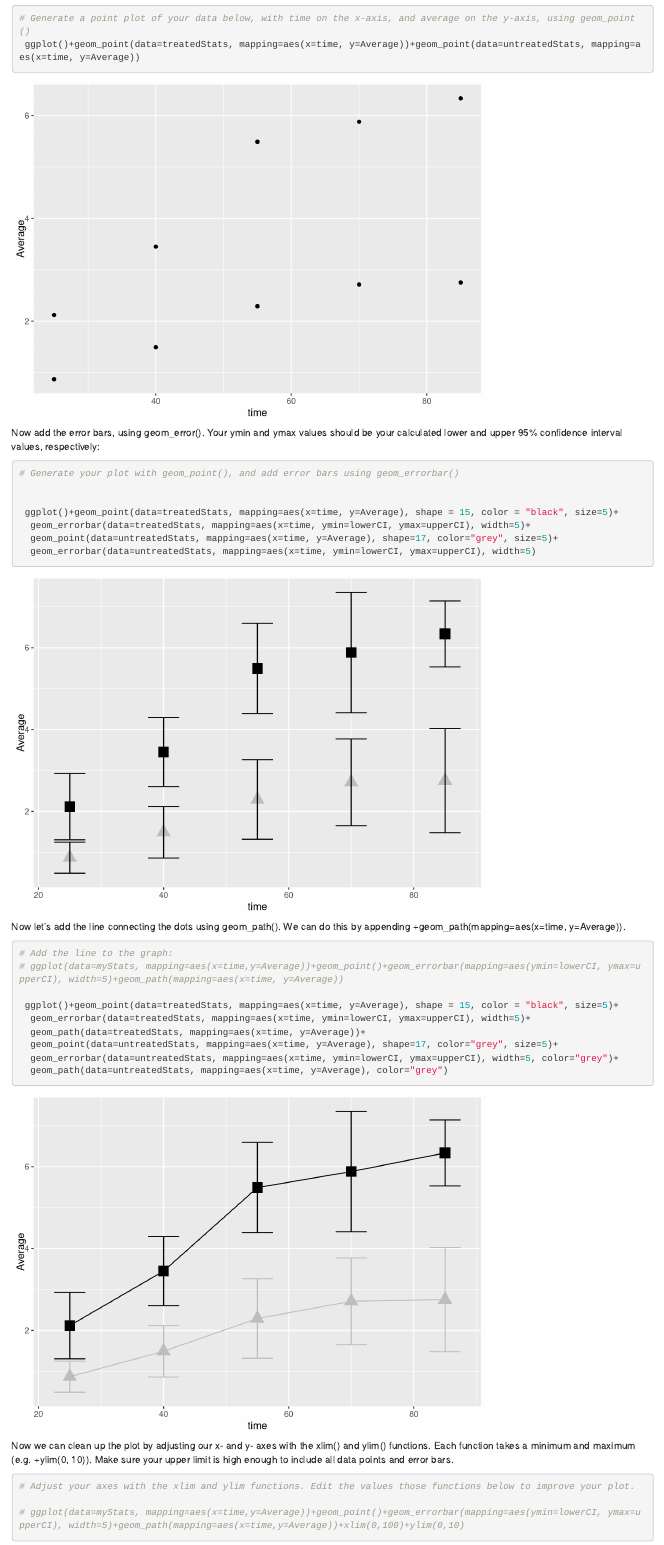
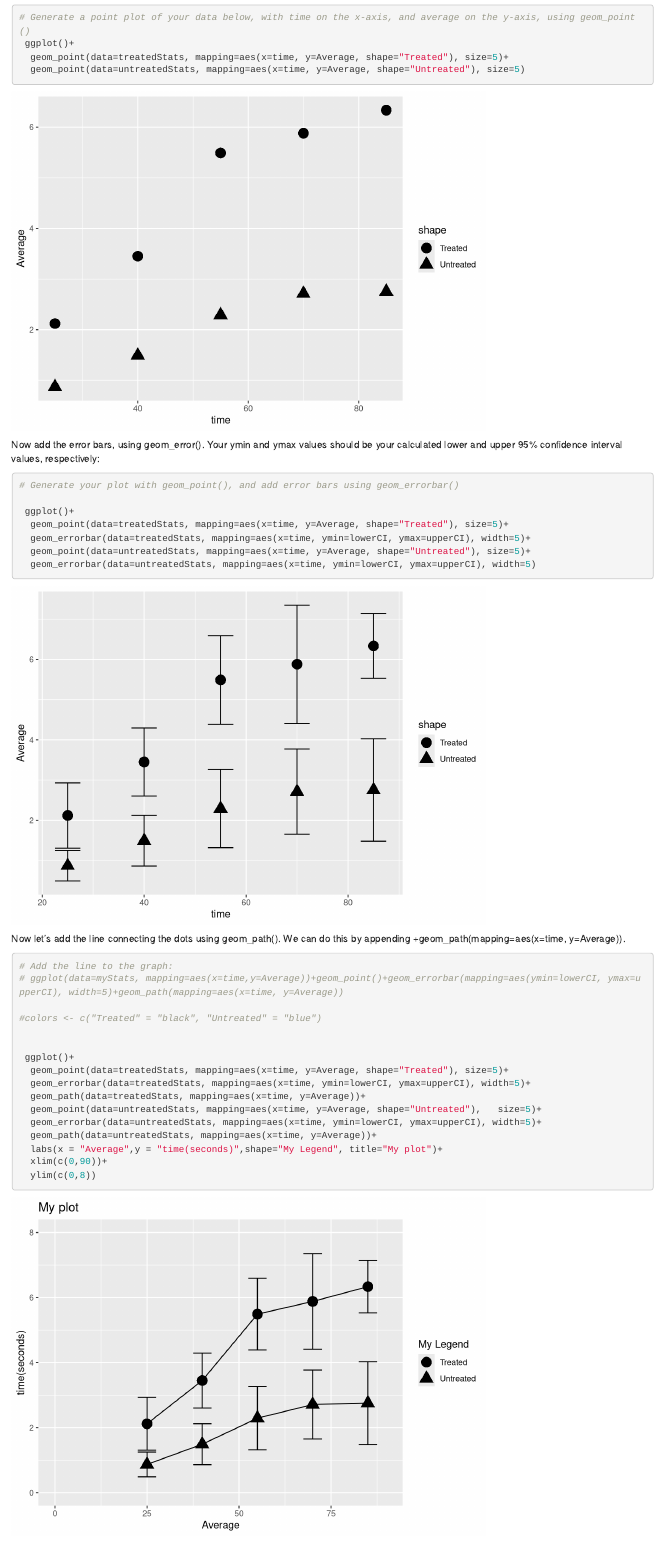
Before and after one commit to jeremymcwilliams/bio110-lab5, an R Markdown document (Bio110 - Lab 5.Rmd): the page in a window 1100 px wide, from 4790 px down before the commit and from 4890 px down after it, so that both start at the same text. Rendered offline with R 4.5, knitr and Pandoc, with nearby package versions.

Commit message:
functioning code

````diff
--- a/Bio110 - Lab 5.Rmd
+++ b/Bio110 - Lab 5.Rmd
@@ -156,7 +167,9 @@ ggplot(data=myStats, mapping=aes(x=time, y=Average))+geom_point()
 ```{r}
 
 # Generate a point plot of your data below, with time on the x-axis, and average on the y-axis, using geom_point()
- ggplot()+geom_point(data=treatedStats, mapping=aes(x=time, y=Average))+geom_point(data=untreatedStats, mapping=aes(x=time, y=Average))
+ ggplot()+
+  geom_point(data=treatedStats, mapping=aes(x=time, y=Average, shape="Treated"), size=5)+
+  geom_point(data=untreatedStats, mapping=aes(x=time, y=Average, shape="Untreated"), size=5)
 
 
 
@@ -170,11 +183,12 @@ Now add the error bars, using geom_error(). Your ymin and ymax values should be
 
 # Generate your plot with geom_point(), and add error bars using geom_errorbar()
 
+ ggplot()+
+  geom_point(data=treatedStats, mapping=aes(x=time, y=Average, shape="Treated"), size=5)+
+  geom_errorbar(data=treatedStats, mapping=aes(x=time, ymin=lowerCI, ymax=upperCI), width=5)+
+  geom_point(data=untreatedStats, mapping=aes(x=time, y=Average, shape="Untreated"), size=5)+
+  geom_errorbar(data=untreatedStats, mapping=aes(x=time, ymin=lowerCI, ymax=upperCI), width=5)
 
- ggplot()+geom_point(data=treatedStats, mapping=aes(x=time, y=Average), shape = 15, color = "black", size=5)+
-  geom_errorbar(data=treatedStats, mapping=aes(x=time, ymin=lowerCI, ymax=upperCI), width=5)+
-  geom_point(data=untreatedStats, mapping=aes(x=time, y=Average), shape=17, color="grey", size=5)+
-  geom_errorbar(data=untreatedStats, mapping=aes(x=time, ymin=lowerCI, ymax=upperCI), width=5)
 
 
 
@@ -189,14 +203,29 @@ Now let's add the line connecting the dots using geom_path(). We can do this by
 # Add the line to the graph:
 # ggplot(data=myStats, mapping=aes(x=time,y=Average))+geom_point()+geom_errorbar(mapping=aes(ymin=lowerCI, ymax=upperCI), width=5)+geom_path(mapping=aes(x=time, y=Average))
 
- ggplot()+geom_point(data=treatedStats, mapping=aes(x=time, y=Average), shape = 15, color = "black", size=5)+
+#colors <- c("Treated" = "black", "Untreated" = "blue")
+
+
+ ggplot()+
+  geom_point(data=treatedStats, mapping=aes(x=time, y=Average, shape="Treated"), size=5)+
   geom_errorbar(data=treatedStats, mapping=aes(x=time, ymin=lowerCI, ymax=upperCI), width=5)+
   geom_path(data=treatedStats, mapping=aes(x=time, y=Average))+
-  geom_point(data=untreatedStats, mapping=aes(x=time, y=Average), shape=17, color="grey", size=5)+
-  geom_errorbar(data=untreatedStats, mapping=aes(x=time, ymin=lowerCI, ymax=upperCI), width=5, color="grey")+
-  geom_path(data=untreatedStats, mapping=aes(x=time, y=Average), color="grey")
+  geom_point(data=untreatedStats, mapping=aes(x=time, y=Average, shape="Untreated"),   size=5)+
+  geom_errorbar(data=untreatedStats, mapping=aes(x=time, ymin=lowerCI, ymax=upperCI), width=5)+
+  geom_path(data=untreatedStats, mapping=aes(x=time, y=Average))+
+  labs(x = "Average",y = "time(seconds)",shape="My Legend", title="My plot")+
+  xlim(c(0,90))+
+  ylim(c(0,8))
+
 
 ```
+
+
+
+
+
+
+
 
 
 Now we can clean up the plot by adjusting our x- and y- axes with the xlim() and ylim() functions. Each function takes a minimum and maximum (e.g. +ylim(0, 10)).  Make sure your upper limit is high enough to include all data points and error bars.
````
Also changed, not shown: Bio110 - Lab 5.Rmd (19 more changed lines).
